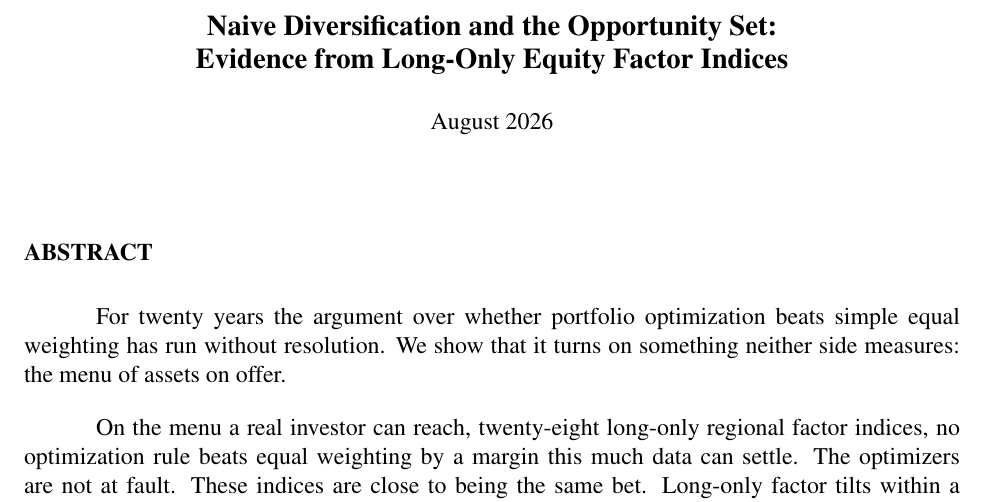
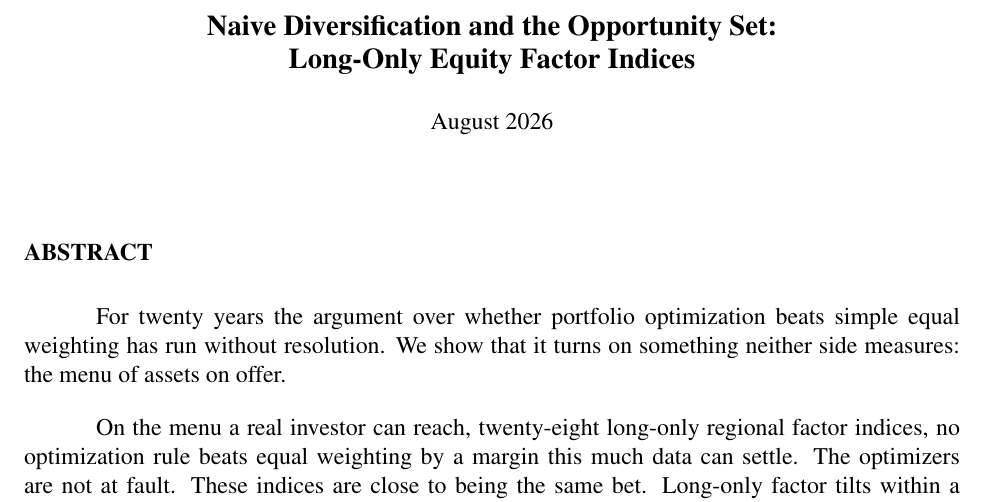
Before and after one commit to paunotari/portfolio-lab, a LaTeX document (paper/tex/paper.tex): part of page 2 of 23, cut so that both start at the same text. Compiled offline with pdfLaTeX.

Commit message:
paper: simplify the title — drop "Evidence from"
Now: "Naive Diversification and the Opportunity Set: Long-Only Equity Factor
Indices" — 10 words, or 11 if an editor counts the hyphenated compound as two,
so it clears PMR's limit either way rather than sitting exactly on it.

Reads as topic then setting, which is a standard finance-title shape and does
not need the explicit "Evidence from" to signal that the indices are the data:
the colon already does that work. Every load-bearing term survives — naive
diversification names the debate, opportunity set names the mechanism, and
long-only equity factor indices pins the setting.

Co-Authored-By: Claude Opus 5 <noreply@anthropic.com>

```diff
--- a/paper/tex/paper.tex
+++ b/paper/tex/paper.tex
@@ -120,7 +120,7 @@ regenerates from public data with one command. Repository: [URL on publication].
 \thispagestyle{empty}
 \begin{center}
 {\large\bfseries Naive Diversification and the Opportunity Set:\\[2pt]
-Evidence from Long-Only Equity Factor Indices}\\[16pt]
+Long-Only Equity Factor Indices}\\[16pt]
 August 2026
 \end{center}
 
```
Also changed, not shown: paper/tex/paper.tex (2 more changed lines).
